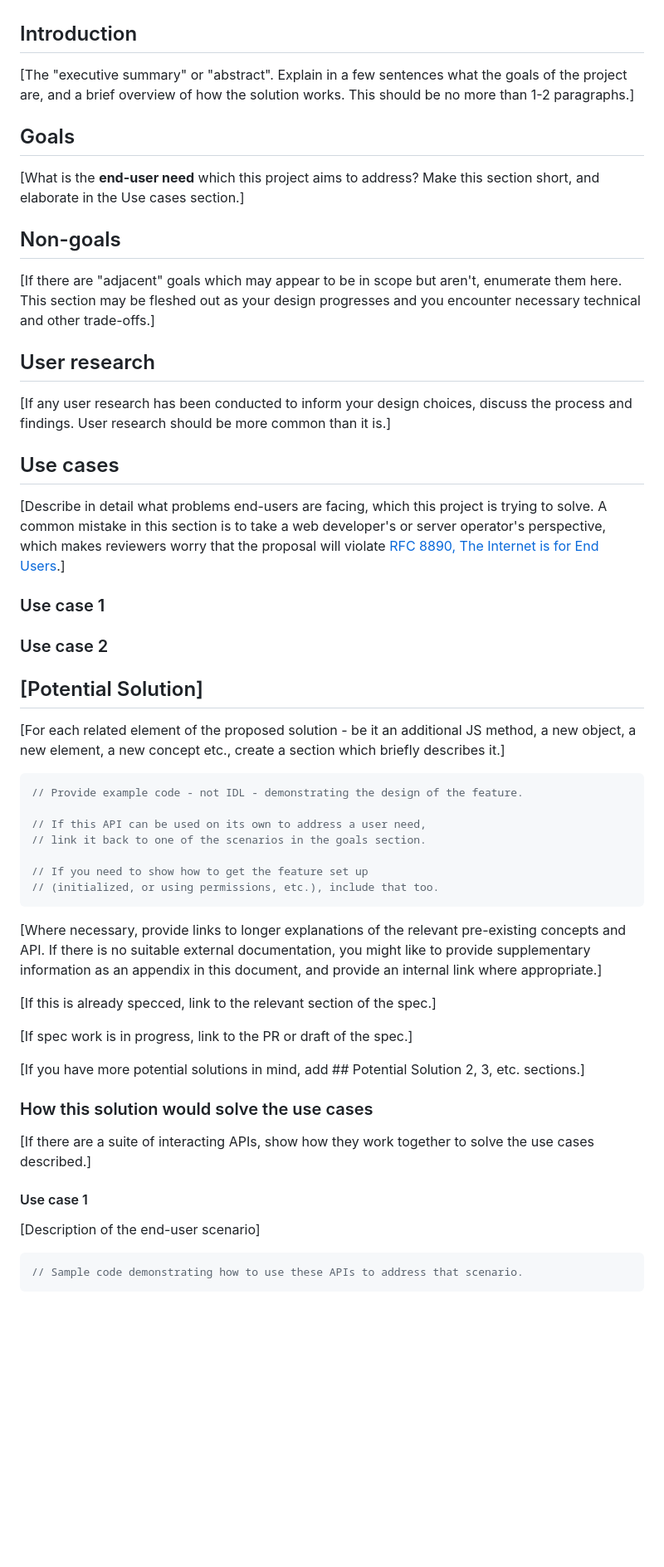
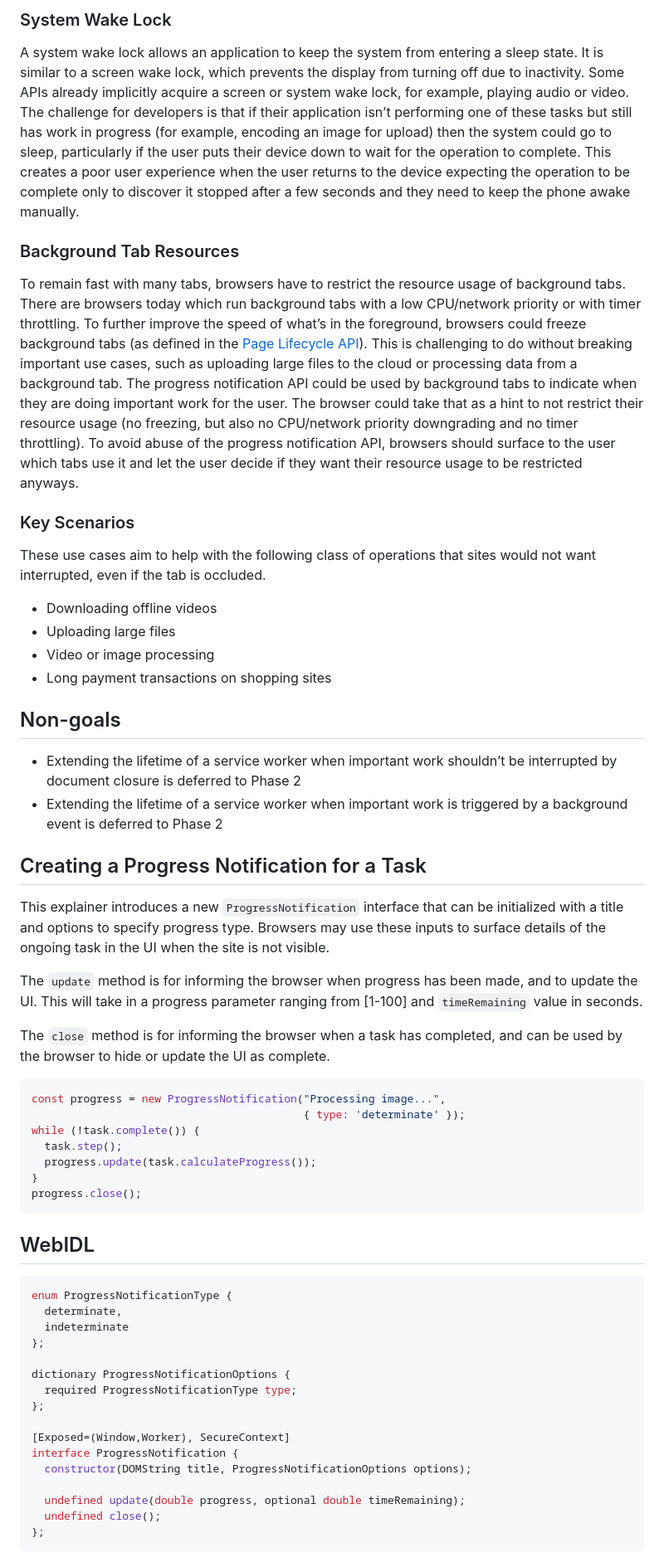
Before and after one commit to explainers-by-googlers/progress-notification, a Markdown page: README.md, the part around the change printed below. Shown: that part at 83% size. Drawn GitHub-style; blank space fills up the shorter version.

Commit message:
Publish explainer

````diff
--- a/README.md
+++ b/README.md
@@ -48,74 +15,57 @@ reference. Look for [brackets].
 
-<!-- END doctoc generated TOC please keep comment here to allow auto update -->
+### System Wake Lock
+A system wake lock allows an application to keep the system from entering a sleep state. It is similar to a screen wake lock, which prevents the display from turning off due to inactivity. Some APIs already implicitly acquire a screen or system wake lock, for example, playing audio or video. The challenge for developers is that if their application isn’t performing one of these tasks but still has work in progress (for example, encoding an image for upload) then the system could go to sleep, particularly if the user puts their device down to wait for the operation to complete. This creates a poor user experience when the user returns to the device expecting the operation to be complete only to discover it stopped after a few seconds and they need to keep the phone awake manually.
 
-## Introduction
+### Background Tab Resources
+To remain fast with many tabs, browsers have to restrict the resource usage of background tabs. There are browsers today which run background tabs with a low CPU/network priority or with timer throttling. To further improve the speed of what’s in the foreground, browsers could freeze background tabs (as defined in the [Page Lifecycle API](https://wicg.github.io/page-lifecycle/spec.html)). This is challenging to do without breaking important use cases, such as uploading large files to the cloud or processing data from a background tab. The progress notification API could be used by background tabs to indicate when they are doing important work for the user. The browser could take that as a hint to not restrict their resource usage (no freezing, but also no CPU/network priority downgrading and no timer throttling). To avoid abuse of the progress notification API, browsers should surface to the user which tabs use it and let the user decide if they want their resource usage to be restricted anyways.
 
-[The "executive summary" or "abstract".
-Explain in a few sentences what the goals of the project are,
-and a brief overview of how the solution works.
-This should be no more than 1-2 paragraphs.]
+### Key Scenarios
+These use cases aim to help with the following class of operations that sites would not want interrupted, even if the tab is occluded.
 
-## Goals
-
-[What is the **end-user need** which this project aims to address? Make this section short, and
-elaborate in the Use cases section.]
+* Downloading offline videos
+* Uploading large files
+* Video or image processing
+* Long payment transactions on shopping sites
 
 ## Non-goals
+* Extending the lifetime of a service worker when important work shouldn’t be interrupted by document closure is deferred to Phase 2
+* Extending the lifetime of a service worker when important work is triggered by a background event is deferred to Phase 2
 
-[If there are "adjacent" goals which may appear to be in scope but aren't,
-enumerate them here. This section may be fleshed out as your design progresses and you encounter necessary technical and other trade-offs.]
 
-## User research
+## Creating a Progress Notification for a Task
+This explainer introduces a new `ProgressNotification` interface that can be initialized with a title and options to specify progress type. Browsers may use these inputs to surface details of the ongoing task in the UI when the site is not visible.
 
-[If any user research has been conducted to inform your design choices,
-discuss the process and findings. User research should be more common than it is.]
+The `update` method is for informing the browser when progress has been made, and to update the UI. This will take in a progress parameter ranging from [1-100] and `timeRemaining` value in seconds.
 
-## Use cases
-
-[Describe in detail what problems end-users are facing, which this project is trying to solve. A
-common mistake in this section is to take a web developer's or server operator's perspective, which
-makes reviewers worry that the proposal will violate [RFC 8890, The Internet is for End
-Users](https://www.rfc-editor.org/rfc/rfc8890).]
-
-### Use case 1
-
-### Use case 2
-
-<!-- In your initial explainer, you shouldn't be attached or appear attached to any of the potential
-solutions you describe below this. -->
-
-## [Potential Solution]
-
-[For each related element of the proposed solution - be it an additional JS method, a new object, a new element, a new concept etc., create a section which briefly describes it.]
+The `close` method is for informing the browser when a task has completed, and can be used by the browser to hide or update the UI as complete.
 
 ```js
-// Provide example code - not IDL - demonstrating the design of the feature.
-
-// If this API can be used on its own to address a user need,
-// link it back to one of the scenarios in the goals section.
-
-// If you need to show how to get the feature set up
-// (initialized, or using permissions, etc.), include that too.
+const progress = new ProgressNotification("Processing image...",
+                                          { type: 'determinate' });
+while (!task.complete()) {
+  task.step();
+  progress.update(task.calculateProgress());
+}
+progress.close();
 ```
 
-[Where necessary, provide links to longer explanations of the relevant pre-existing concepts and API.
-If there is no suitable external documentation, you might like to provide supplementary information as an appendix in this document, and provide an internal link where appropriate.]
+## WebIDL
+```js
+enum ProgressNotificationType {
+  determinate,
+  indeterminate
+};
 
-[If this is already specced, link to the relevant section of the spec.]
+dictionary ProgressNotificationOptions {
+  required ProgressNotificationType type;
+};
 
-[If spec work is in progress, link to the PR or draft of the spec.]
+[Exposed=(Window,Worker), SecureContext]
+interface ProgressNotification {
+  constructor(DOMString title, ProgressNotificationOptions options);
 
-[If you have more potential solutions in mind, add ## Potential Solution 2, 3, etc. sections.]
-
-### How this solution would solve the use cases
-
-[If there are a suite of interacting APIs, show how they work together to solve the use cases described.]
-
-#### Use case 1
-
-[Description of the end-user scenario]
-
-```js
-// Sample code demonstrating how to use these APIs to address that scenario.
+  undefined update(double progress, optional double timeRemaining);
+  undefined close();
+};
 ```
 
````
Also changed, not shown: other parts of README.md (+23 -91 lines).
